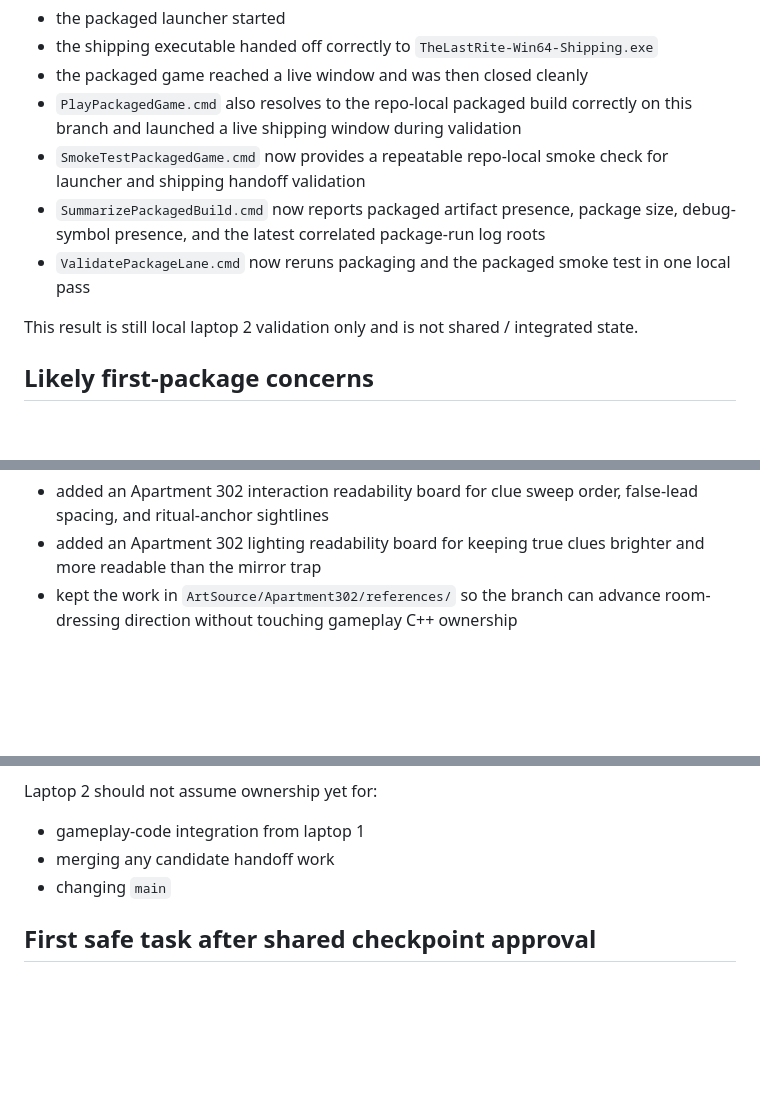
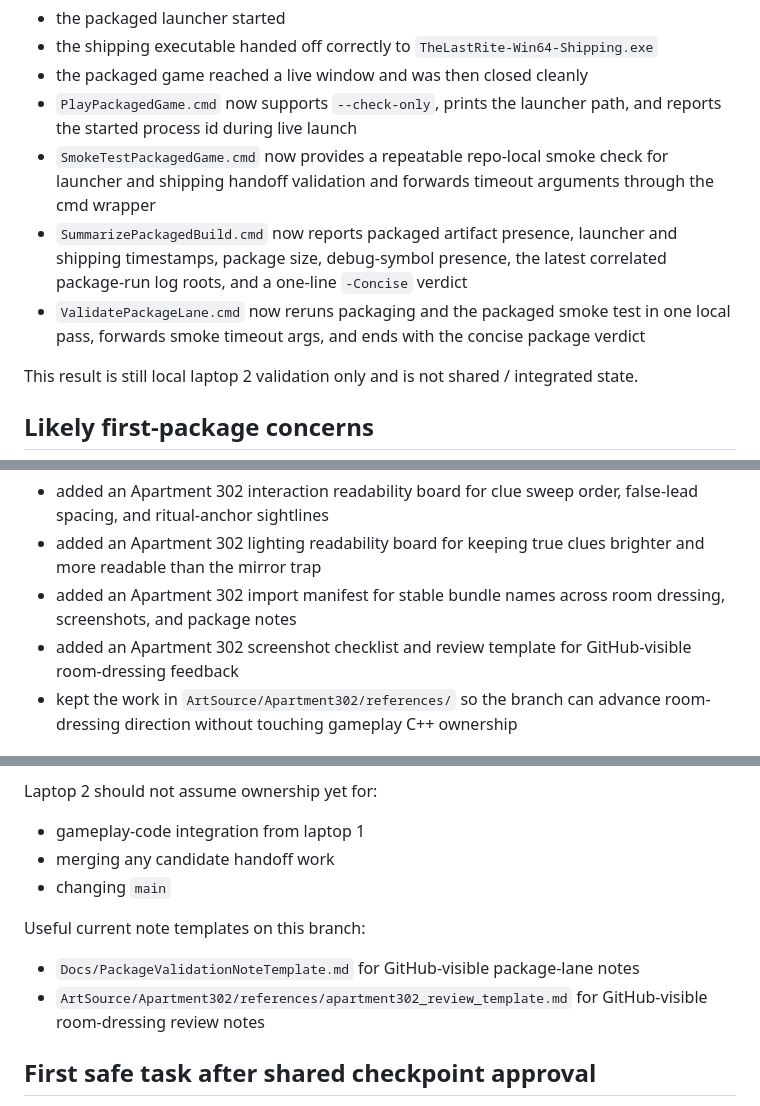
Before and after one commit to adrianserbanescu-byte/TheLastRite, a Markdown page: Docs/Laptop2LocalPrep.md, 3 parts joined by grey strips. Rendered like a GitHub page; blank space fills up the shorter version.

Commit message:
docs: refresh laptop2 local prep note

```diff
--- a/Docs/Laptop2LocalPrep.md
+++ b/Docs/Laptop2LocalPrep.md
@@ -49,10 +49,10 @@ Local smoke test also succeeded:
 - the packaged launcher started
 - the shipping executable handed off correctly to `TheLastRite-Win64-Shipping.exe`
 - the packaged game reached a live window and was then closed cleanly
-- `PlayPackagedGame.cmd` also resolves to the repo-local packaged build correctly on this branch and launched a live shipping window during validation
-- `SmokeTestPackagedGame.cmd` now provides a repeatable repo-local smoke check for launcher and shipping handoff validation
-- `SummarizePackagedBuild.cmd` now reports packaged artifact presence, package size, debug-symbol presence, and the latest correlated package-run log roots
-- `ValidatePackageLane.cmd` now reruns packaging and the packaged smoke test in one local pass
+- `PlayPackagedGame.cmd` now supports `--check-only`, prints the launcher path, and reports the started process id during live launch
+- `SmokeTestPackagedGame.cmd` now provides a repeatable repo-local smoke check for launcher and shipping handoff validation and forwards timeout arguments through the cmd wrapper
+- `SummarizePackagedBuild.cmd` now reports packaged artifact presence, launcher and shipping timestamps, package size, debug-symbol presence, the latest correlated package-run log roots, and a one-line `-Concise` verdict
+- `ValidatePackageLane.cmd` now reruns packaging and the packaged smoke test in one local pass, forwards smoke timeout args, and ends with the concise package verdict
 
 This result is still local laptop 2 validation only and is not shared / integrated state.
 
@@ -97,6 +97,8 @@ Recent lane-safe content/readability progress on `codex/content`:
 
 - added an Apartment 302 interaction readability board for clue sweep order, false-lead spacing, and ritual-anchor sightlines
 - added an Apartment 302 lighting readability board for keeping true clues brighter and more readable than the mirror trap
+- added an Apartment 302 import manifest for stable bundle names across room dressing, screenshots, and package notes
+- added an Apartment 302 screenshot checklist and review template for GitHub-visible room-dressing feedback
 - kept the work in `ArtSource/Apartment302/references/` so the branch can advance room-dressing direction without touching gameplay C++ ownership
 
 ## Follow-up packaging notes
@@ -114,6 +116,11 @@ Laptop 2 should not assume ownership yet for:
 - merging any candidate handoff work
 - changing `main`
 
+Useful current note templates on this branch:
+
+- `Docs/PackageValidationNoteTemplate.md` for GitHub-visible package-lane notes
+- `ArtSource/Apartment302/references/apartment302_review_template.md` for GitHub-visible room-dressing review notes
+
 ## First safe task after shared checkpoint approval
 
 The safest first shared-checkpoint task is a controlled packaging pass on a non-main branch, followed by a short packaged-build smoke test and cleanup of local packaged-launch path assumptions (`README.md` and `PlayPackagedGame.cmd`) so laptop 2 can validate builds without any OneDrive dependency.
```
